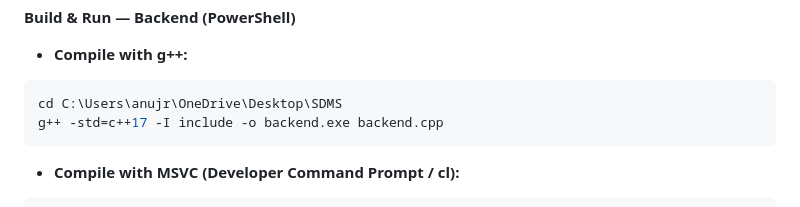
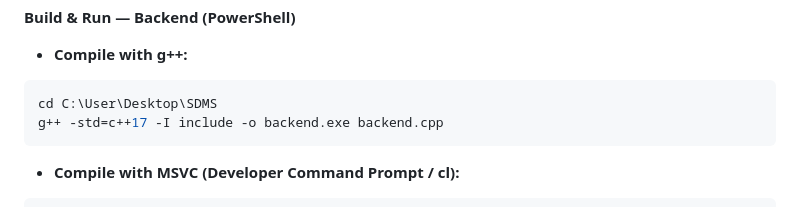
Before and after one commit to anujrwt08/Student-Database-Management-System, a Markdown page: README.md, the part around the change. GitHub-like rendering.

````diff
--- a/README.md
+++ b/README.md
@@ -18,7 +18,7 @@ A simple Student Database Management System combining a C++ backend and a static
 - **Compile with g++:**
 
 ```powershell
-cd C:\Users\anujr\OneDrive\Desktop\SDMS
+cd C:\User\Desktop\SDMS
 g++ -std=c++17 -I include -o backend.exe backend.cpp
 ```
 
````
